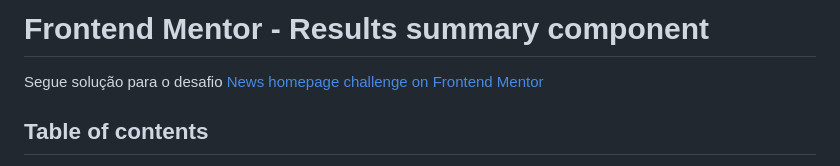
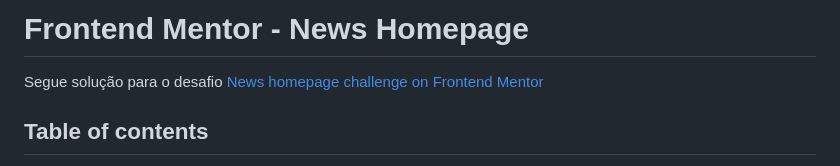
Before and after one commit to jumaelmartins/Frontend-Mentor-News-homepage, a Markdown page: README.md, the part around the change. GitHub-like rendering.

Commit message:
Atualização Readme

```diff
--- a/README.md
+++ b/README.md
@@ -1,4 +1,4 @@
-# Frontend Mentor - Results summary component
+# Frontend Mentor - News Homepage
 
 Segue solução para o desafio [News homepage challenge on Frontend Mentor](https://www.frontendmentor.io/challenges/news-homepage-H6SWTa1MFl)
 
```
